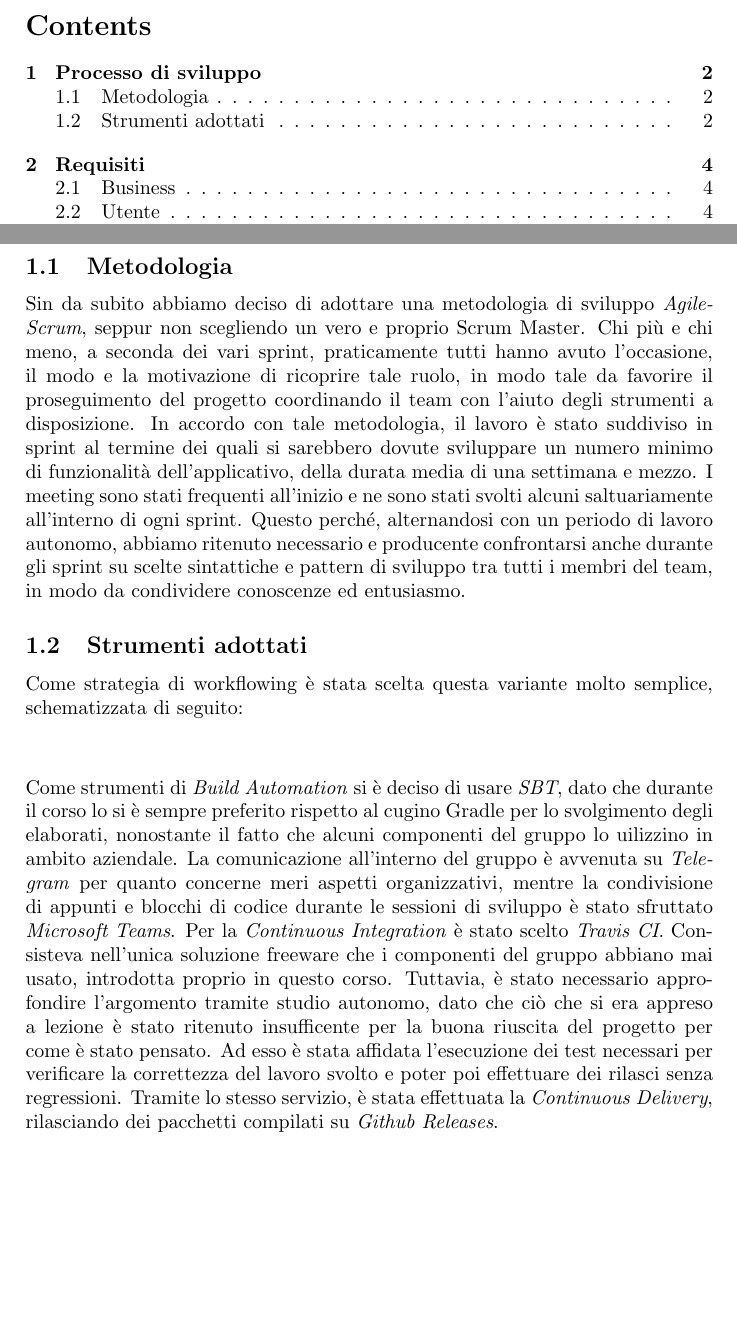
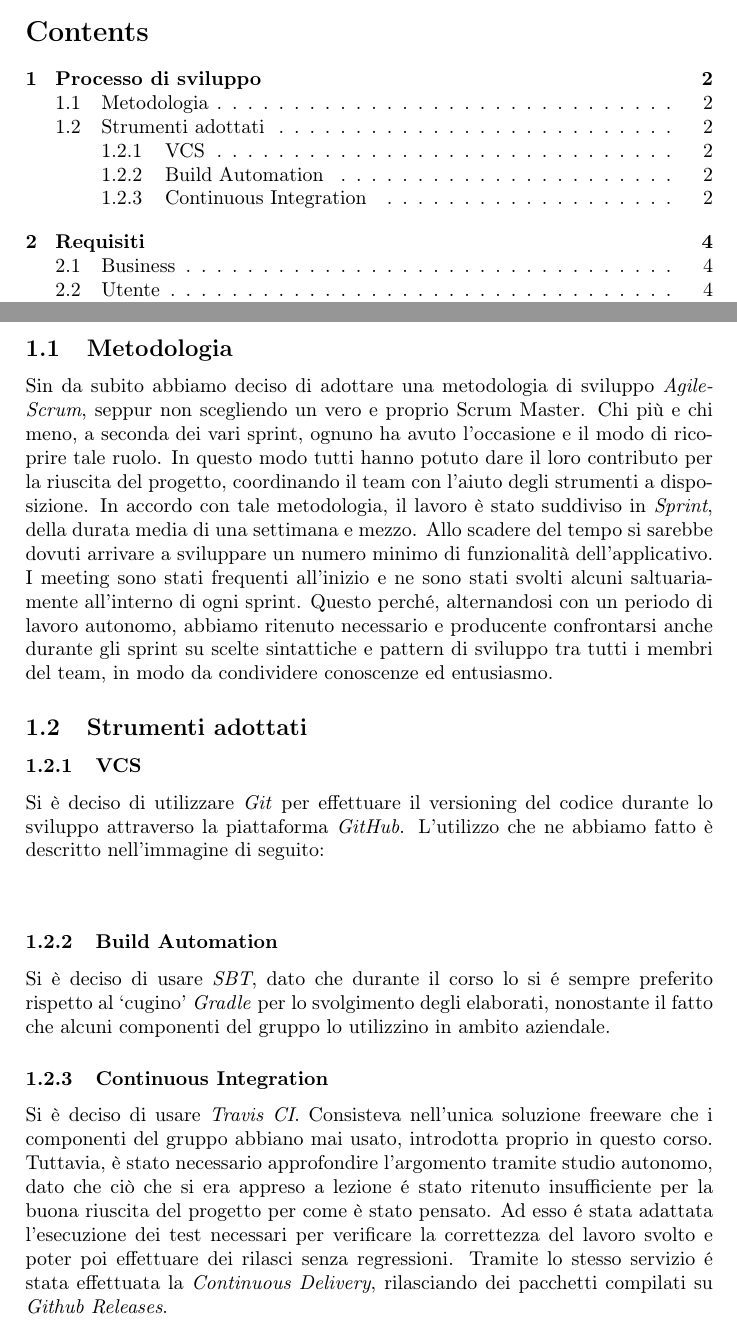
Before and after one commit to Part-Time-Team/scalavelli, a LaTeX paper (source/doc/rel.tex): two parts of pages 2 and 3 of 9, joined at a grey line, cut so that both start at the same text. Compiled offline with pdfLaTeX.

Commit message:
Add first section of rel.

```diff
--- a/source/doc/rel.tex
+++ b/source/doc/rel.tex
@@ -2,6 +2,7 @@
 
 \usepackage[utf8]{inputenc}
 \usepackage{graphicx}
+\usepackage[T1]{fontenc}
 
 % Path relative to the main .tex file.
 \graphicspath{ {./images/} }
@@ -28,40 +29,24 @@
     \section{Processo di sviluppo}
 
     \subsection{Metodologia}
-
-    Sin da subito abbiamo deciso di adottare una metodologia di sviluppo \textit{Agile-Scrum}, seppur non scegliendo un
-    vero e proprio Scrum Master. Chi più e chi meno, a seconda dei vari sprint, praticamente tutti hanno avuto
-    l'occasione, il modo e la motivazione di ricoprire tale ruolo, in modo tale da favorire il proseguimento del
-    progetto coordinando il team con l'aiuto degli strumenti a disposizione. % Chi è il nostro Scrum Master?
-    In accordo con tale metodologia, il lavoro è stato suddiviso in sprint al termine dei quali si sarebbero dovute
-    sviluppare un numero minimo di funzionalità dell'applicativo, della durata media di una settimana e mezzo. I meeting
-    sono stati frequenti all'inizio e ne sono stati svolti alcuni saltuariamente all'interno di ogni sprint. Questo
-    perché, alternandosi con un periodo di lavoro autonomo, abbiamo ritenuto necessario e producente confrontarsi anche
-    durante gli sprint su scelte sintattiche e pattern di sviluppo tra tutti i membri del team, in modo da condividere
-    conoscenze ed entusiasmo.
+    Sin da subito abbiamo deciso di adottare una metodologia di sviluppo \textit{Agile-Scrum}, seppur non scegliendo un vero e proprio Scrum Master. Chi più e chi meno, a seconda dei vari sprint, ognuno ha avuto l'occasione e il modo di ricoprire tale ruolo. In questo modo tutti hanno potuto dare il loro contributo per la riuscita del progetto, coordinando il team con l'aiuto degli strumenti a disposizione. In accordo con tale metodologia, il lavoro è stato suddiviso in \textit{Sprint}, della durata media di una settimana e mezzo. Allo scadere del tempo si sarebbe dovuti arrivare a sviluppare un numero minimo di funzionalità dell'applicativo. I meeting sono stati frequenti all'inizio e ne sono stati svolti alcuni saltuariamente all'interno di ogni sprint. Questo perché, alternandosi con un periodo di lavoro autonomo, abbiamo ritenuto necessario e producente confrontarsi anche durante gli sprint su scelte sintattiche e pattern di sviluppo tra tutti i membri del team, in modo da condividere conoscenze ed entusiasmo.
 
     \subsection{Strumenti adottati}
-    Come strategia di workflowing è stata scelta questa variante molto semplice, schematizzata di seguito:
+
+    \subsubsection{VCS}
+    Si è deciso di utilizzare \textit{Git} per effettuare il versioning del codice durante lo sviluppo attraverso la piattaforma \textit{GitHub}. L’utilizzo che ne abbiamo fatto è descritto nell'immagine di seguito:
     \begin{center}
         \begin{figure}
             \caption{Git workflow.}
             \includegraphics[width=\textwidth, scale=0.8]{git-workflow-1-1.png}
         \end{figure}
     \end{center}
-    % TODO: Produrre immagine che rappresenti il workflow.
-    Come strumenti di \textit{Build Automation} si è deciso di usare \textit{SBT}, dato che durante il corso lo si è
-    sempre preferito rispetto al cugino Gradle per lo svolgimento degli elaborati, nonostante il fatto che alcuni
-    componenti del gruppo lo uilizzino in ambito aziendale.
-    La comunicazione all'interno del gruppo è avvenuta su \textit{Telegram} per quanto concerne meri aspetti
-    organizzativi, mentre la condivisione di appunti e blocchi di codice durante le sessioni di sviluppo è stato
-    sfruttato \textit{Microsoft Teams}.
-    Per la \textit{Continuous Integration} è stato scelto \textit{Travis CI}. Consisteva nell'unica soluzione freeware
-    che i componenti del gruppo abbiano mai usato, introdotta proprio in questo corso. Tuttavia, è stato necessario
-    approfondire l'argomento tramite studio autonomo, dato che ciò che si era appreso a lezione è stato ritenuto
-    insufficente per la buona riuscita del progetto per come è stato pensato. Ad esso è stata affidata l'esecuzione dei
-    test necessari per verificare la correttezza del lavoro svolto e poter poi effettuare dei rilasci senza regressioni.
-    Tramite lo stesso servizio, è stata effettuata la \textit{Continuous Delivery}, rilasciando dei pacchetti compilati
-    su \textit{Github Releases}.
+
+    \subsubsection{Build Automation}
+    Si è deciso di usare \textit{SBT}, dato che durante il corso lo si é sempre preferito rispetto al ‘cugino’ \textit{Gradle} per lo svolgimento degli elaborati, nonostante il fatto che alcuni componenti del gruppo lo utilizzino in ambito aziendale.
+
+    \subsubsection{Continuous Integration}
+    Si è deciso di usare \textit{Travis CI}. Consisteva nell'unica soluzione freeware che i componenti del gruppo abbiano mai usato, introdotta proprio in questo corso. Tuttavia, è stato necessario approfondire l'argomento tramite studio autonomo, dato che ciò che si era appreso a lezione é stato ritenuto insufficiente per la buona riuscita del progetto per come è stato pensato. Ad esso é stata adattata l'esecuzione dei test necessari per verificare la correttezza del lavoro svolto e poter poi effettuare dei rilasci senza regressioni. Tramite lo stesso servizio é stata effettuata la \textit{Continuous Delivery}, rilasciando dei pacchetti compilati su \textit{Github Releases}.
 
     \newpage
 
```
